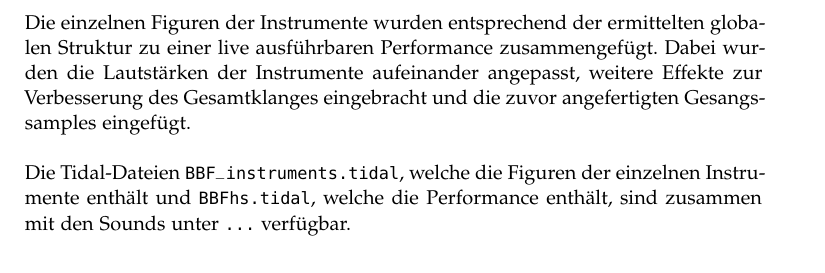
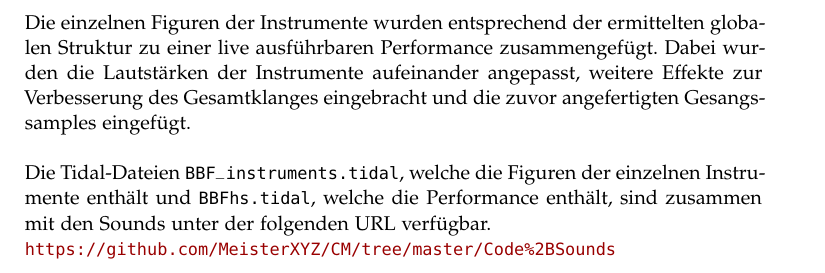
Before and after one commit to MeisterXYZ/CM, a LaTeX document (_WIP/BBF_hs.tex): part of page 25 of 27, cut so that both start at the same text. The pictures show the PDF file _WIP/BBF_hs.pdf that the author committed with the source.

Commit message:
LaTeX: referenced URL for sounds and code

```diff
--- a/_WIP/BBF_hs.tex
+++ b/_WIP/BBF_hs.tex
@@ -1071,7 +1071,9 @@
 Die einzelnen Instrumente und deren Figuren wurden hinsichtlich ihrer Melodik, Rhythmik und ihres Klangbildes analysiert und entsprechend in Tidal Umgesetzt. Um ein originalgetreues Klangbild zu erzielen wurden dabei eigene Samples aufgenommen, Onlinesamples verwendet,  Sounds des SuperColliders manipuliert sowie eigene Sounds in SuperCollider geschrieben.\\
 Die einzelnen Figuren der Instrumente wurden entsprechend der ermittelten globalen Struktur zu einer live ausführbaren Performance zusammengefügt. Dabei wurden die Lautstärken der Instrumente aufeinander angepasst, weitere Effekte zur Verbesserung des Gesamtklanges eingebracht und die zuvor angefertigten Gesangssamples eingefügt.\\
 
-\noindent Die Tidal-Dateien \verb|BBF_instruments.tidal|, welche die Figuren der einzelnen Instrumente enthält und \verb|BBFhs.tidal|, welche die Performance enthält, sind zusammen mit den Sounds unter \verb|...| verfügbar.
+\noindent Die Tidal-Dateien \verb|BBF_instruments.tidal|, welche die Figuren der einzelnen Instrumente enthält und \verb|BBFhs.tidal|, welche die Performance enthält, sind zusammen mit den Sounds unter der folgenden URL verfügbar. \\
+\url{https://github.com/MeisterXYZ/CM/tree/master/Code%2BSounds}
+
 \pagebreak
 
 
```
Also changed, not shown: _WIP/BBF_hs.pdf, 2 other files.
